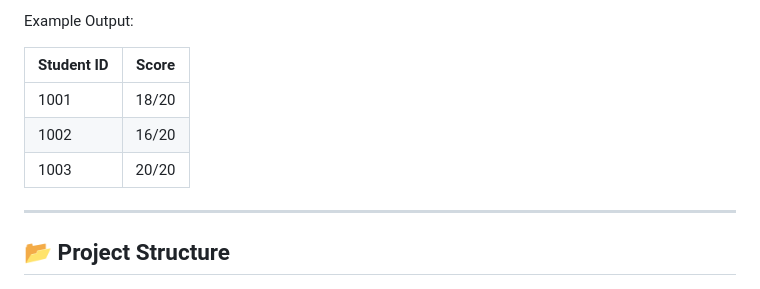
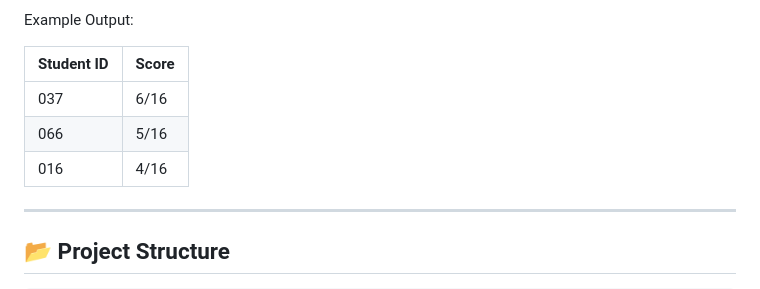
Before and after one commit to sanaa-kh-37/VisionQR, a Markdown page: README.md, the part around the change. Rendered like a GitHub page.

Commit message:
Modify example output scores in README
Updated example output scores in README.

```diff
--- a/README.md
+++ b/README.md
@@ -234,9 +234,9 @@ Example Output:
 
 | Student ID | Score |
 | ---------- | ----- |
-| 1001       | 18/20 |
-| 1002       | 16/20 |
-| 1003       | 20/20 |
+| 037        | 6/16  |
+| 066        | 5/16  |
+| 016        | 4/16  |
 
 ---
 
```
